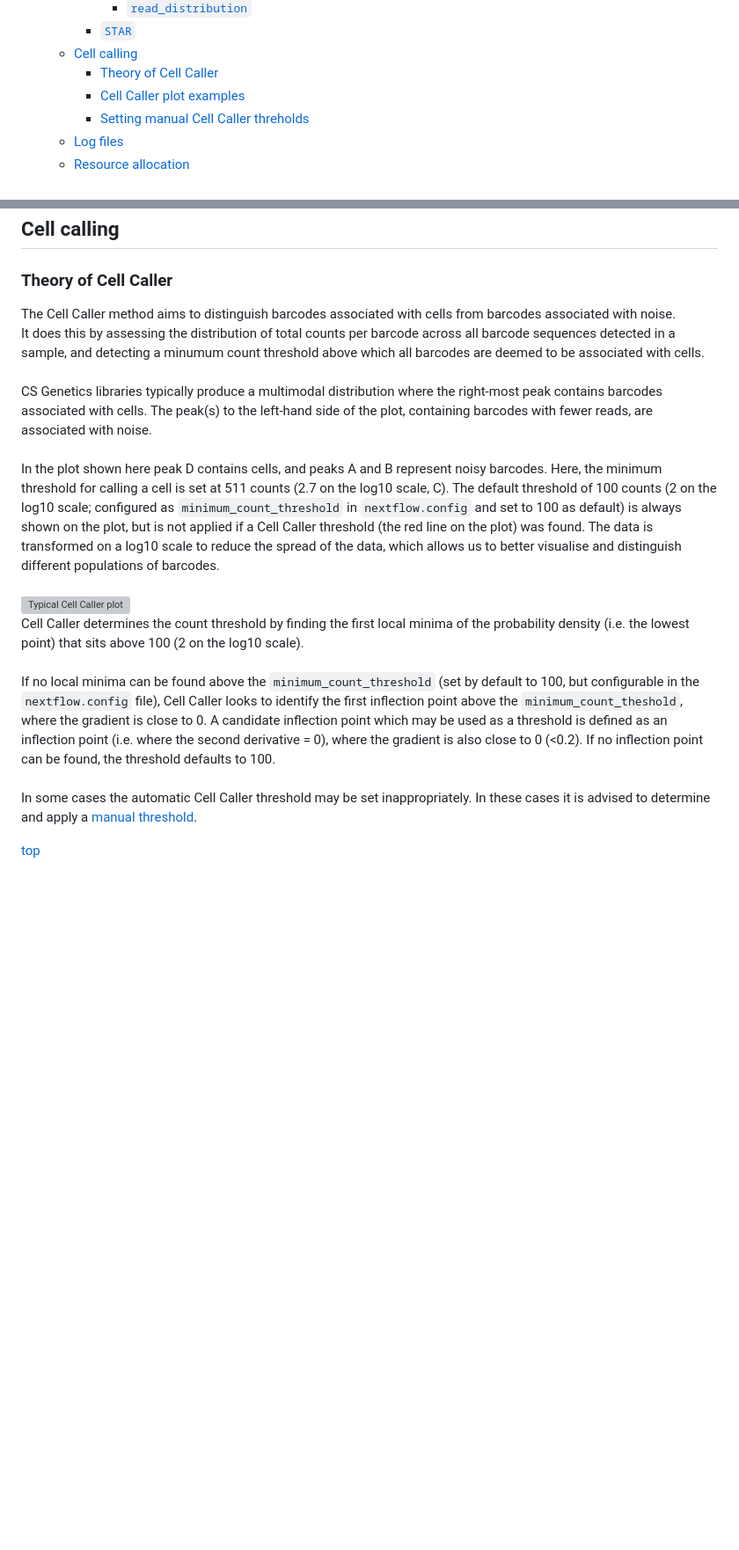
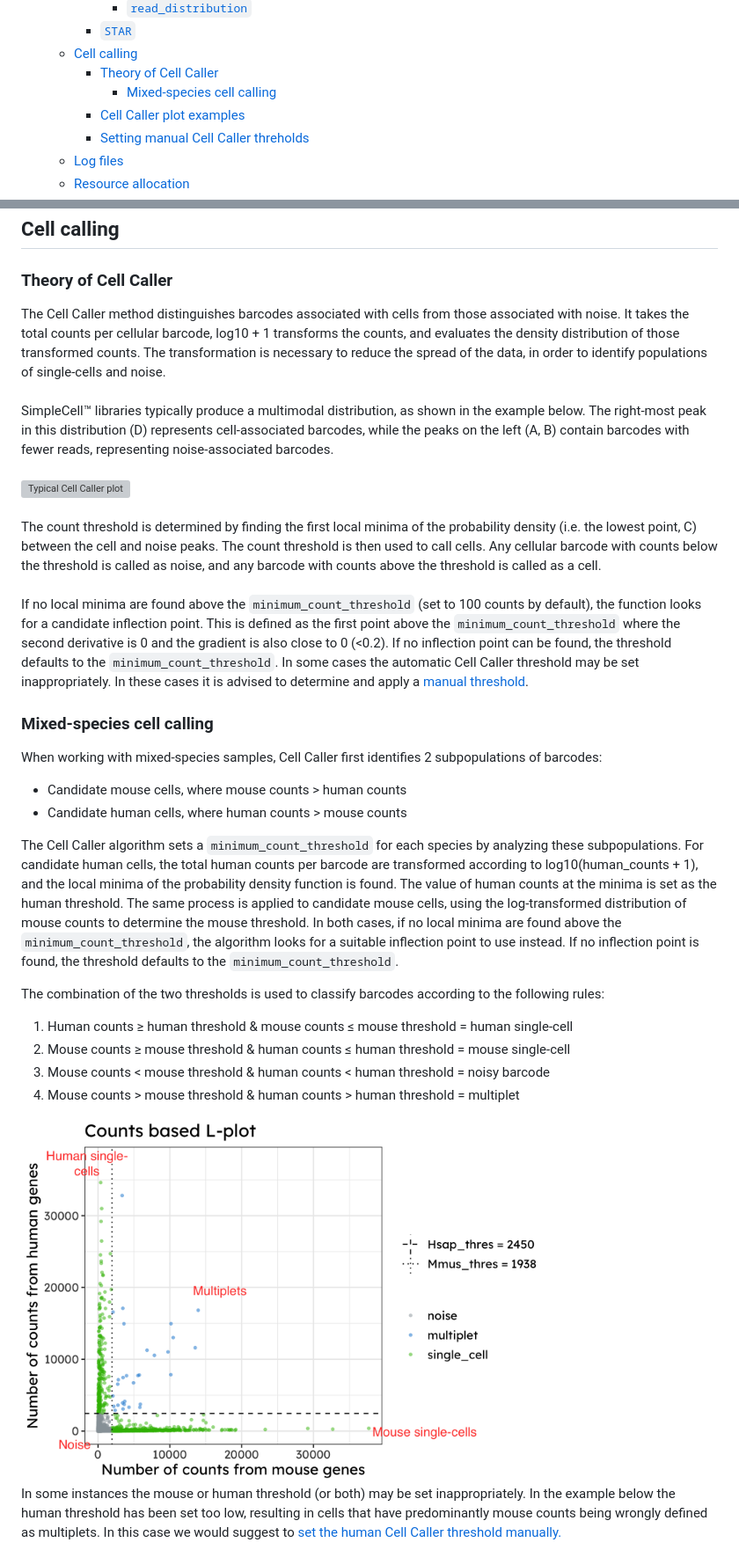
Before and after one commit to csgenetics/csgenetics_scrnaseq, a Markdown page: README.md, 2 parts joined by grey strips. Shown: that part at 88% size. GitHub-like rendering; pictures changed too: docs/images/mixed_species_appropriate_threshold_L_plot.png (added); blank space fills up the shorter version; grey boxes are pictures that could not be loaded.

```diff
--- a/README.md
+++ b/README.md
@@ -52,6 +52,7 @@
     - [`STAR`](#star)
   - [Cell calling](#cell-calling)
     - [Theory of Cell Caller](#theory-of-cell-caller)
+      - [Mixed-species cell calling](#mixed-species-cell-calling)
     - [Cell Caller plot examples](#cell-caller-plot-examples)
     - [Setting manual Cell Caller threholds](#setting-manual-cell-caller-thresholds)
   - [Log files](#log-files)
@@ -577,14 +578,32 @@ Contains the bam files output from STAR and associated mapping log files.
 ## Cell calling
 
 ### Theory of Cell Caller
-The Cell Caller method aims to distinguish barcodes associated with cells from barcodes associated with noise.
-It does this by assessing the distribution of total counts per barcode across all barcode sequences detected in a sample, and detecting a minumum count threshold above which all barcodes are deemed to be associated with cells.<br><br>
-CS Genetics libraries typically produce a multimodal distribution where the right-most peak contains barcodes associated with cells. The peak(s) to the left-hand side of the plot, containing barcodes with fewer reads, are associated with noise.
-<a id="typical-cell-caller-plot"></a>
-<br><br>In the plot shown here peak D contains cells, and peaks A and B represent noisy barcodes. Here, the minimum threshold for calling a cell is set at 511 counts (2.7 on the log10 scale, C). The default threshold of 100 counts (2 on the log10 scale; configured as `minimum_count_threshold` in `nextflow.config` and set to 100 as default) is always shown on the plot, but is not applied if a Cell Caller threshold (the red line on the plot) was found. The data is transformed on a log10 scale to reduce the spread of the data, which allows us to better visualise and distinguish different populations of barcodes. <br><br>
-<img src="docs/images/typical_cell_caller.png" alt="Typical Cell Caller plot" width="600" height="400">
-<a id="inflection-point"></a>
-<br>Cell Caller determines the count threshold by finding the first local minima of the probability density (i.e. the lowest point) that sits above 100 (2 on the log10 scale).
-<br><br>If no local minima can be found above the `minimum_count_threshold` (set by default to 100, but configurable in the `nextflow.config` file), Cell Caller looks to identify the first inflection point above the `minimum_count_theshold`, where the gradient is close to 0. A candidate inflection point which may be used as a threshold is defined as an inflection point (i.e. where the second derivative = 0), where the gradient is also close to 0 (<0.2). If no inflection point can be found, the threshold defaults to 100.
-<br><br>In some cases the automatic Cell Caller threshold may be set inappropriately. In these cases it is advised to determine and apply a [manual threshold](#setting-manual-cell-caller-thresholds).
-<div style="text-align: right"><a href="#cs-genetics-scrna-seq-pipeline">top</a></div>
+The Cell Caller method distinguishes barcodes associated with cells from those associated with noise.
+It takes the total counts per cellular barcode, log10 + 1 transforms the counts, and evaluates the density distribution of those transformed counts. The transformation is necessary to reduce the spread of the data, in order to identify populations of single-cells and noise.
+<br><br>
+SimpleCell&trade; libraries typically produce a multimodal distribution, as shown in the example below. The right-most peak in this distribution (D) represents cell-associated barcodes, while the peaks on the left (A, B) contain barcodes with fewer reads, representing noise-associated barcodes.<br><br>
+<img src="docs/images/typical_cell_caller.png" alt="Typical Cell Caller plot" width="600" height="400"/>
+<br><br>The count threshold is determined by finding the first local minima of the probability density (i.e. the lowest point, C) between the cell and noise peaks. The count threshold is then used to call cells. Any cellular barcode with counts below the threshold is called as noise, and any barcode with counts above the threshold is called as a cell.
+<br><br>If no local minima are found above the `minimum_count_threshold` (set to 100 counts by default), the function looks for a candidate inflection point. This is defined as the first point above the `minimum_count_threshold` where the second derivative is 0 and the gradient is also close to 0 (&lt;0.2). If no inflection point can be found, the threshold defaults to the `minimum_count_threshold`.
+In some cases the automatic Cell Caller threshold may be set inappropriately. In these cases it is advised to determine and apply a [manual threshold](#setting-manual-cell-caller-thresholds).
+
+### Mixed-species cell calling
+When working with mixed-species samples, Cell Caller first identifies 2 subpopulations of barcodes:
+- Candidate mouse cells, where mouse counts &gt; human counts
+- Candidate human cells, where human counts &gt; mouse counts
+
+The Cell Caller algorithm sets a `minimum_count_threshold` for each species by analyzing these subpopulations. For candidate human cells, the total human counts per barcode are transformed according to log10(human_counts + 1), and the local minima of the probability density function is found. The value of human counts at the minima is set as the human threshold.
+The same process is applied to candidate mouse cells, using the log-transformed distribution of mouse counts to determine the mouse threshold.
+In both cases, if no local minima are found above the `minimum_count_threshold`, the algorithm looks for a suitable inflection point to use instead. If no inflection point is found, the threshold defaults to the `minimum_count_threshold`.
+
+The combination of the two thresholds is used to classify barcodes according to the following rules:
+<br>
+1. Human counts &ge; human threshold & mouse counts &le; mouse threshold = human single-cell
+2. Mouse counts &ge; mouse threshold & human counts &le; human threshold = mouse single-cell
+3. Mouse counts &lt; mouse threshold & human counts &lt; human threshold = noisy barcode
+4. Mouse counts &gt; mouse threshold & human counts &gt; human threshold = multiplet
+
+<img src="docs/images/mixed_species_appropriate_threshold_L_plot.png" alt="Mixed-species L-plot with appropriate thresholds" width="600" height="400"/>
+
+In some instances the mouse or human threshold (or both) may be set inappropriately. In the example below the human threshold has been set too low, resulting in cells that have predominantly mouse counts being wrongly defined as multiplets. In this case we would suggest to [set the human Cell Caller threshold manually.](#setting-manual-cell-caller-thresholds)
+
```
Also changed, not shown: other parts of README.md (+15 -13 lines), docs/images/mixed_species_inappropriate_threshold_L_plot.png (added).
